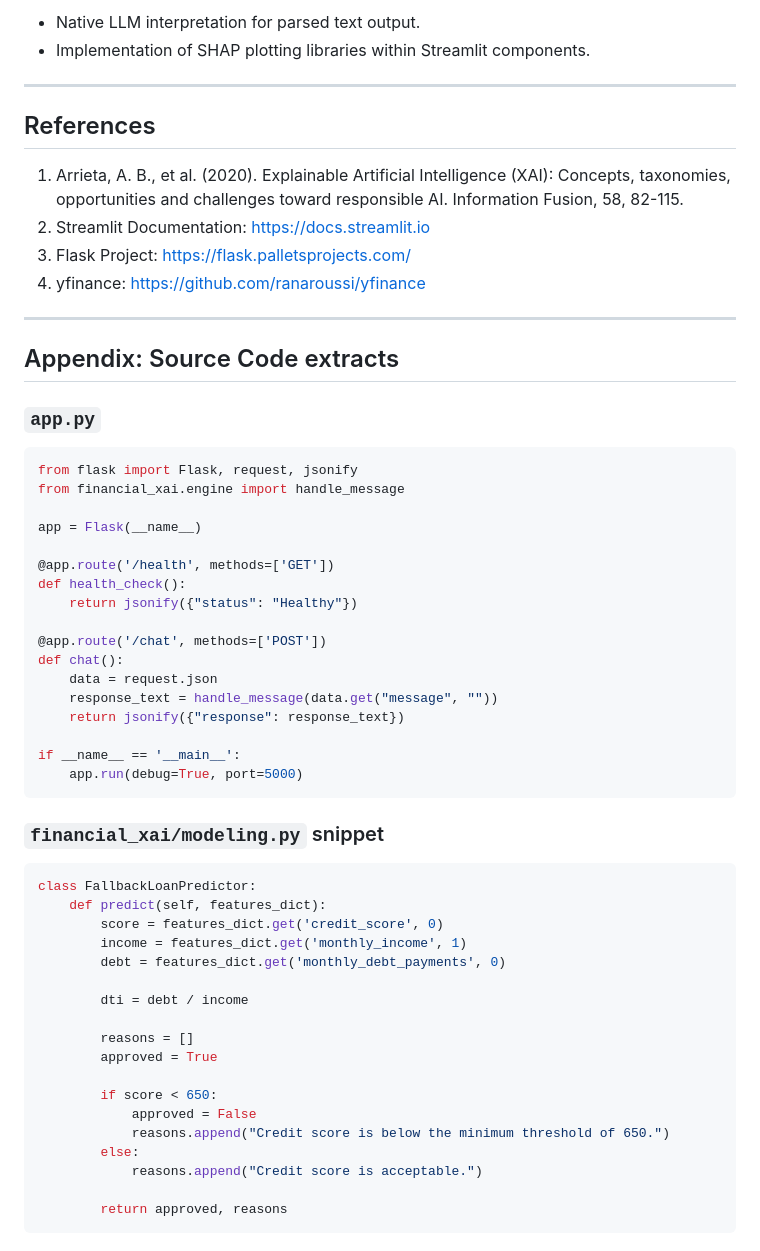
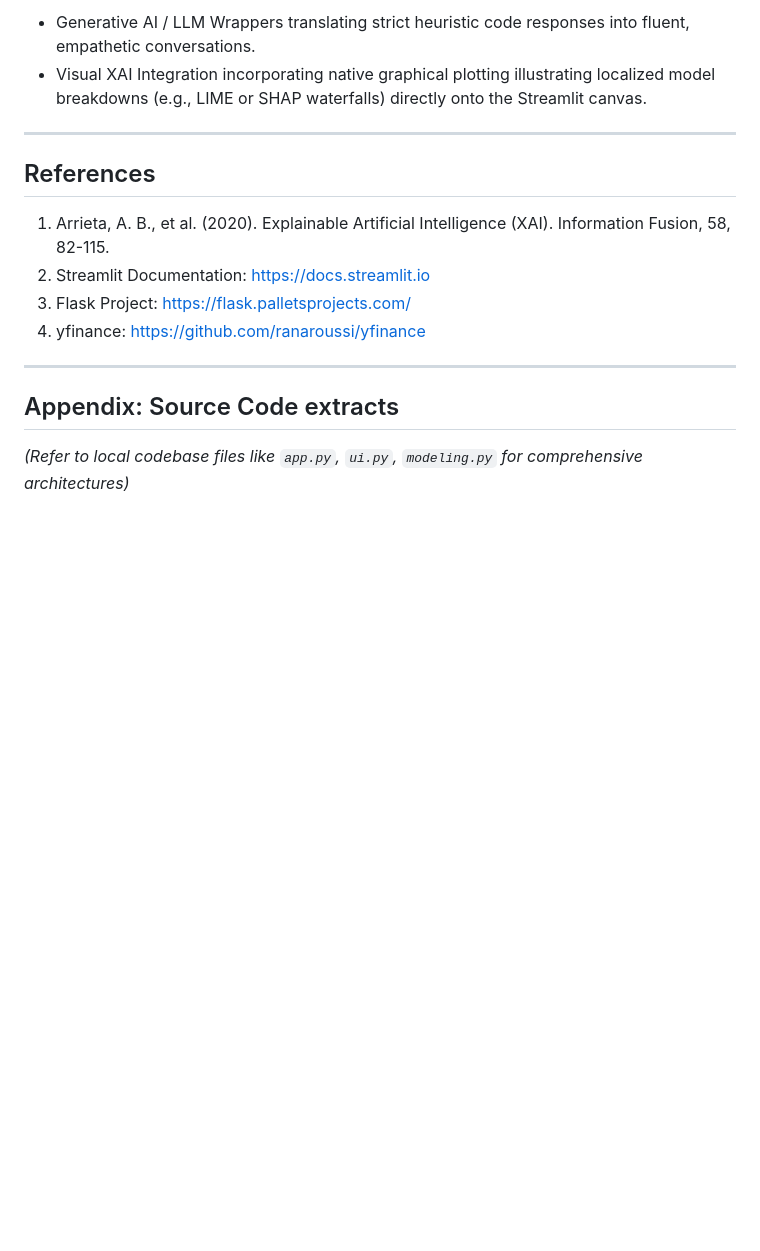
Before and after one commit to PriyanshuKSharma/xai_explainable_chatbot, a Markdown page: report_blackbook.md, the part around one of its changes. GitHub-like rendering; blank space fills up the shorter version.

````diff
--- a/report_blackbook.md
+++ b/report_blackbook.md
@@ -184,12 +192,12 @@ This project successfully demonstrates the integration of multiple asynchronous
 
-- Native LLM interpretation for parsed text output.
-- Implementation of SHAP plotting libraries within Streamlit components.
+- Generative AI / LLM Wrappers translating strict heuristic code responses into fluent, empathetic conversations.
+- Visual XAI Integration incorporating native graphical plotting illustrating localized model breakdowns (e.g., LIME or SHAP waterfalls) directly onto the Streamlit canvas.
 
 ---
 
 ## References
 
-1. Arrieta, A. B., et al. (2020). Explainable Artificial Intelligence (XAI): Concepts, taxonomies, opportunities and challenges toward responsible AI. Information Fusion, 58, 82-115.
+1. Arrieta, A. B., et al. (2020). Explainable Artificial Intelligence (XAI). Information Fusion, 58, 82-115.
 2. Streamlit Documentation: https://docs.streamlit.io
 3. Flask Project: https://flask.palletsprojects.com/
 4. yfinance: https://github.com/ranaroussi/yfinance
@@ -198,47 +206,4 @@ This project successfully demonstrates the integration of multiple asynchronous
 
 ## Appendix: Source Code extracts
 
-### `app.py`
-
-```python
-from flask import Flask, request, jsonify
-from financial_xai.engine import handle_message
-
-app = Flask(__name__)
-
-@app.route('/health', methods=['GET'])
-def health_check():
-    return jsonify({"status": "Healthy"})
-
-@app.route('/chat', methods=['POST'])
-def chat():
-    data = request.json
-    response_text = handle_message(data.get("message", ""))
-    return jsonify({"response": response_text})
-
-if __name__ == '__main__':
-    app.run(debug=True, port=5000)
-```
-
-### `financial_xai/modeling.py` snippet
-
-```python
-class FallbackLoanPredictor:
-    def predict(self, features_dict):
-        score = features_dict.get('credit_score', 0)
-        income = features_dict.get('monthly_income', 1)
-        debt = features_dict.get('monthly_debt_payments', 0)
-
-        dti = debt / income
-
-        reasons = []
-        approved = True
-
-        if score < 650:
-            approved = False
-            reasons.append("Credit score is below the minimum threshold of 650.")
-        else:
-            reasons.append("Credit score is acceptable.")
-
-        return approved, reasons
-```
+_(Refer to local codebase files like `app.py`, `ui.py`, `modeling.py` for comprehensive architectures)_
````
Also changed, not shown: other parts of report_blackbook.md (+87 -79 lines).
